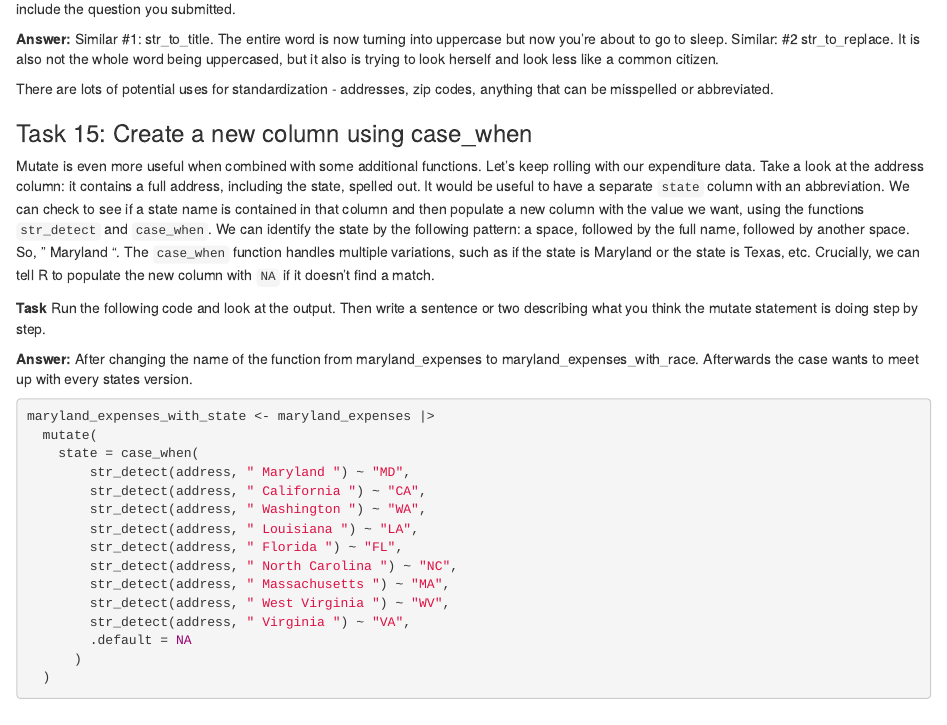
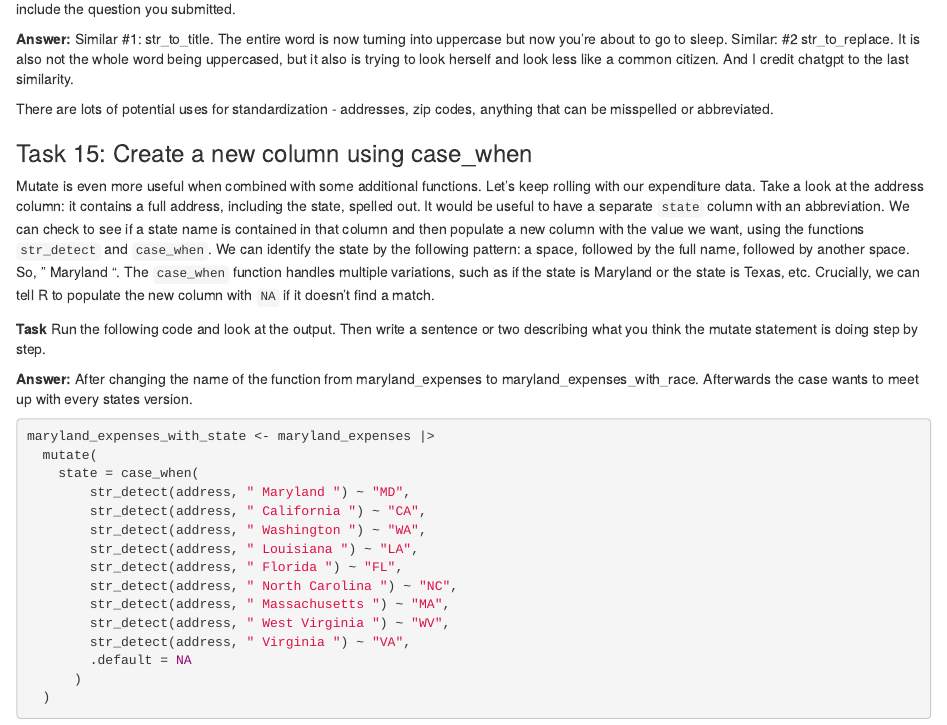
Before and after one commit to lcharle1/JOUR472_fall2023, an R Markdown document (github_j472/pre_lab_02/pre_lab_02.Rmd): the page in a window 1100 px wide, from 7080 px down. Rendered offline with R 4.5, knitr and Pandoc, with nearby package versions; some code elsewhere in the file could not run offline.

Commit message:
update pre_lab2

```diff
--- a/github_j472/pre_lab_02/pre_lab_02.Rmd
+++ b/github_j472/pre_lab_02/pre_lab_02.Rmd
@@ -300,7 +300,7 @@ standardized_maryland_expenses <- maryland_expenses |>
 
 **Task** Search the Internet for tidyverse functions similar to str_to_upper. Name at least two and describe what they do. If you use ChatGPT for this, include the question you submitted.
 
-**Answer:** Similar #1: str_to_title. The entire word is now turning into uppercase but now you're about to go to sleep. Similar: #2 str_to_replace. It is also not the whole word being uppercased, but it also is trying to look herself and look less like a common citizen.
+**Answer:** Similar #1: str_to_title. The entire word is now turning into uppercase but now you're about to go to sleep. Similar: #2 str_to_replace. It is also not the whole word being uppercased, but it also is trying to look herself and look less like a common citizen. And I credit chatgpt to the last similarity.
 
 There are lots of potential uses for standardization - addresses, zip codes, anything that can be misspelled or abbreviated.
 
```
